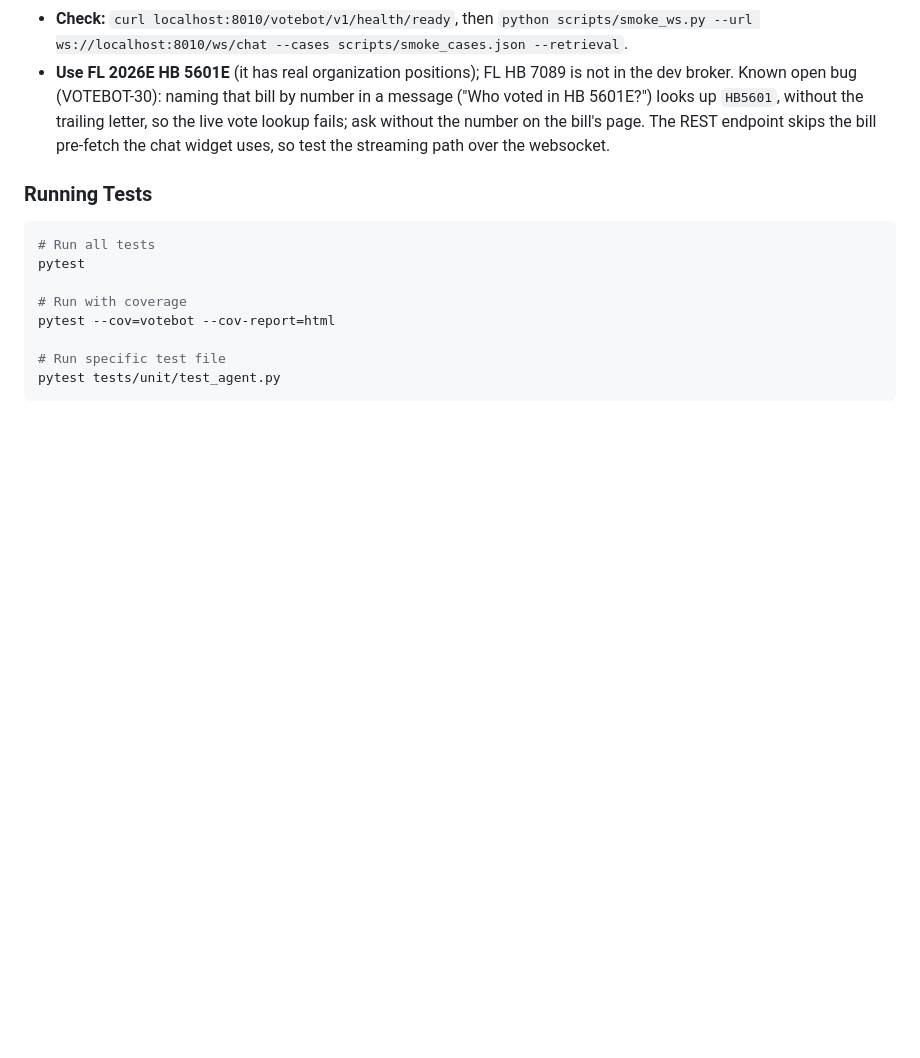
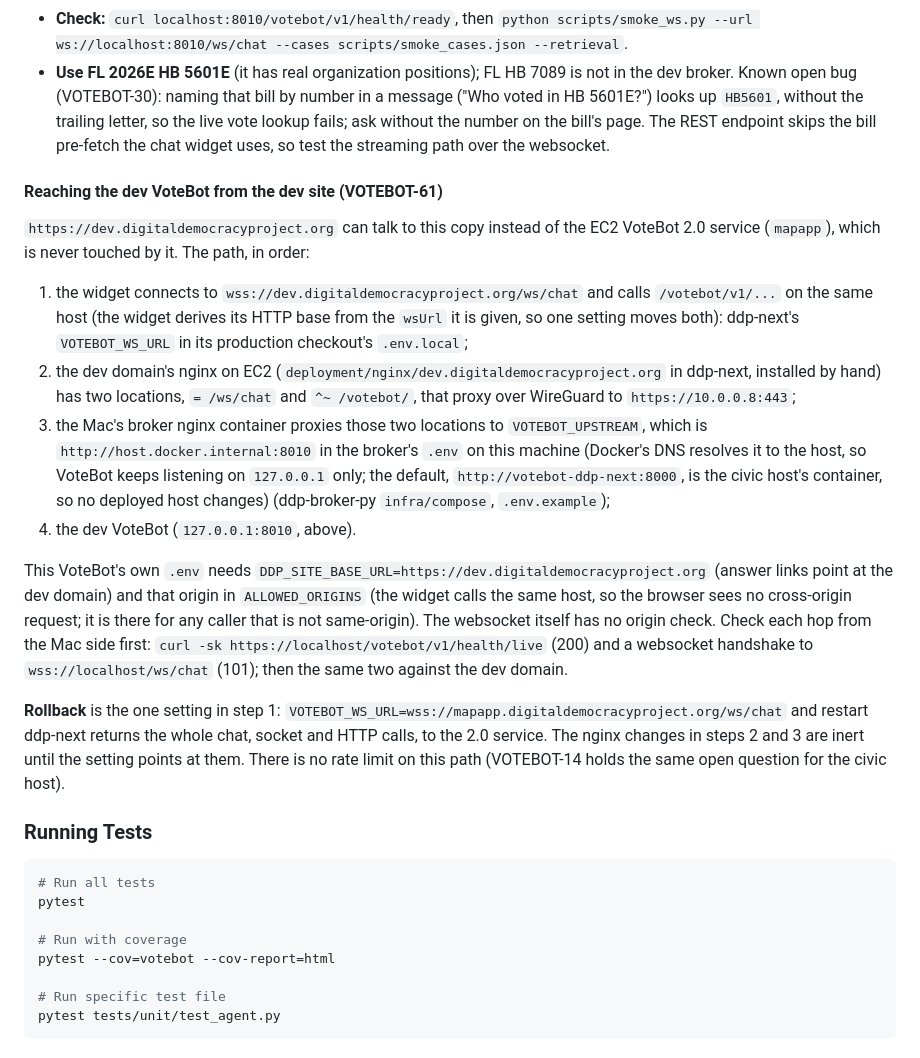
Before and after one commit to Digital-Democracy-Project/votebot, a Markdown page: README.md, the part around the change. GitHub-like rendering; blank space fills up the shorter version.

Commit message:
docs(VOTEBOT-61): how the dev site reaches the dev VoteBot, the settings it needs, and the one-setting rollback
Co-Authored-By: Claude Sonnet 5.5 <noreply@anthropic.com>

````diff
--- a/README.md
+++ b/README.md
@@ -589,6 +589,19 @@ A copy of VoteBot runs on the Mac Studio against the **dev** stack, so a change
 - **Check:** `curl localhost:8010/votebot/v1/health/ready`, then `python scripts/smoke_ws.py --url ws://localhost:8010/ws/chat --cases scripts/smoke_cases.json --retrieval`.
 - **Use FL 2026E HB 5601E** (it has real organization positions); FL HB 7089 is not in the dev broker. Known open bug (VOTEBOT-30): naming that bill by number in a message ("Who voted in HB 5601E?") looks up `HB5601`, without the trailing letter, so the live vote lookup fails; ask without the number on the bill's page. The REST endpoint skips the bill pre-fetch the chat widget uses, so test the streaming path over the websocket.
 
+#### Reaching the dev VoteBot from the dev site (VOTEBOT-61)
+
+`https://dev.digitaldemocracyproject.org` can talk to this copy instead of the EC2 VoteBot 2.0 service (`mapapp`), which is never touched by it. The path, in order:
+
+1. the widget connects to `wss://dev.digitaldemocracyproject.org/ws/chat` and calls `/votebot/v1/...` on the same host (the widget derives its HTTP base from the `wsUrl` it is given, so one setting moves both): ddp-next's `VOTEBOT_WS_URL` in its production checkout's `.env.local`;
+2. the dev domain's nginx on EC2 (`deployment/nginx/dev.digitaldemocracyproject.org` in ddp-next, installed by hand) has two locations, `= /ws/chat` and `^~ /votebot/`, that proxy over WireGuard to `https://10.0.0.8:443`;
+3. the Mac's broker nginx container proxies those two locations to `VOTEBOT_UPSTREAM`, which is `http://host.docker.internal:8010` in the broker's `.env` on this machine (Docker's DNS resolves it to the host, so VoteBot keeps listening on `127.0.0.1` only; the default, `http://votebot-ddp-next:8000`, is the civic host's container, so no deployed host changes) (ddp-broker-py `infra/compose`, `.env.example`);
+4. the dev VoteBot (`127.0.0.1:8010`, above).
+
+This VoteBot's own `.env` needs `DDP_SITE_BASE_URL=https://dev.digitaldemocracyproject.org` (answer links point at the dev domain) and that origin in `ALLOWED_ORIGINS` (the widget calls the same host, so the browser sees no cross-origin request; it is there for any caller that is not same-origin). The websocket itself has no origin check. Check each hop from the Mac side first: `curl -sk https://localhost/votebot/v1/health/live` (200) and a websocket handshake to `wss://localhost/ws/chat` (101); then the same two against the dev domain.
+
+**Rollback** is the one setting in step 1: `VOTEBOT_WS_URL=wss://mapapp.digitaldemocracyproject.org/ws/chat` and restart ddp-next returns the whole chat, socket and HTTP calls, to the 2.0 service. The nginx changes in steps 2 and 3 are inert until the setting points at them. There is no rate limit on this path (VOTEBOT-14 holds the same open question for the civic host).
+
 ### Running Tests
 
 ```bash
````
